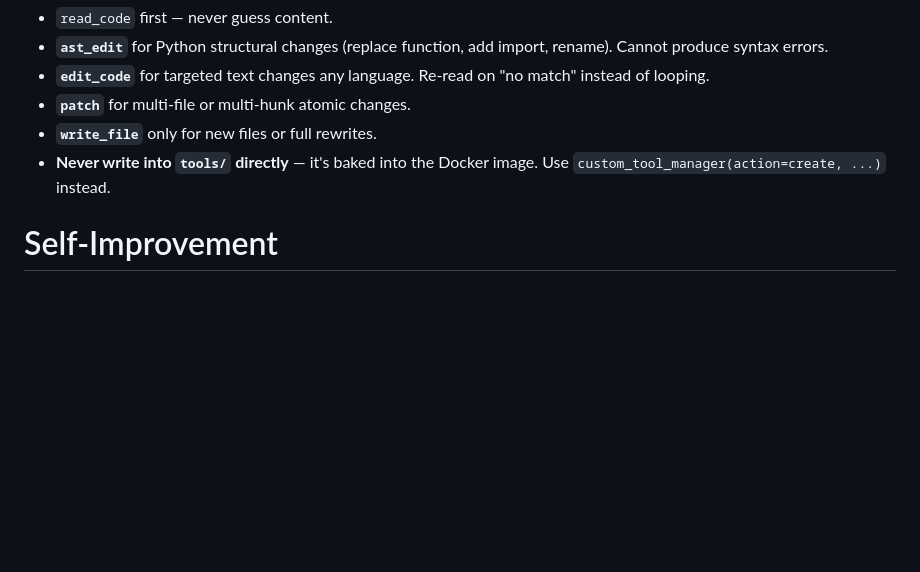
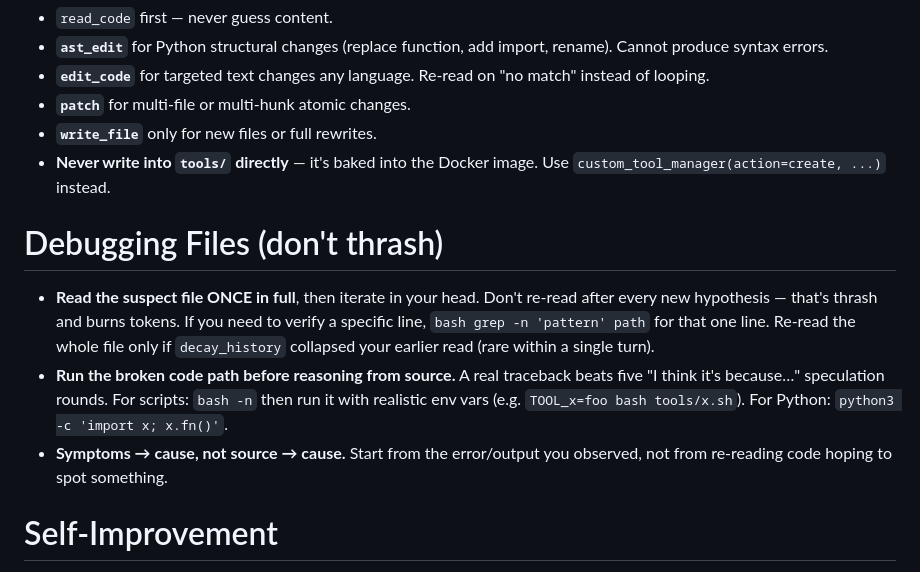
Before and after one commit to hangsiahong/mix-autonomous-agent, a Markdown page: brain/system_prompt.md, the part around the change. Drawn GitHub-style; blank space fills up the shorter version.

Commit message:
prompt: anti-thrash debugging guidance
After observing the agent re-read a 143-line file 8 times while
debugging a quoting bug, add explicit guidance:

- Read suspect file ONCE in full; don't re-read after every new
  hypothesis. Use targeted grep for spot-checks instead.
- Run the broken code path locally before reasoning from source —
  a real traceback beats five rounds of speculation.
- Symptoms → cause, not source → cause.

Direct behavioral nudge; no code change to decay_history yet (no data
that decay caused the thrash — could just be model retention issue).

```diff
--- a/brain/system_prompt.md
+++ b/brain/system_prompt.md
@@ -74,6 +74,11 @@ Never probe with `bash ls brain/skills/` to discover skills — they're already
 - **`write_file`** only for new files or full rewrites.
 - **Never write into `tools/` directly** — it's baked into the Docker image. Use `custom_tool_manager(action=create, ...)` instead.
 
+# Debugging Files (don't thrash)
+- **Read the suspect file ONCE in full**, then iterate in your head. Don't re-read after every new hypothesis — that's thrash and burns tokens. If you need to verify a specific line, `bash grep -n 'pattern' path` for that one line. Re-read the whole file only if `decay_history` collapsed your earlier read (rare within a single turn).
+- **Run the broken code path before reasoning from source.** A real traceback beats five "I think it's because…" speculation rounds. For scripts: `bash -n` then run it with realistic env vars (e.g. `TOOL_x=foo bash tools/x.sh`). For Python: `python3 -c 'import x; x.fn()'`.
+- **Symptoms → cause, not source → cause.** Start from the error/output you observed, not from re-reading code hoping to spot something.
+
 # Self-Improvement
 - Custom tools: `custom_tool_manager` → `tools/custom/` + `brain/tools_extra.json`.
 - New skills: `skill_manager(action=create, ...)`.
```
